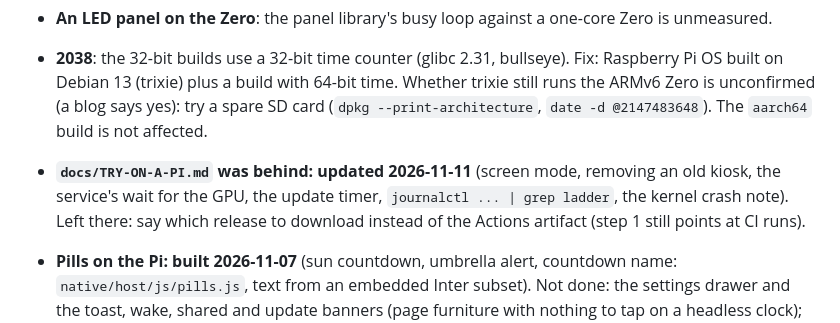
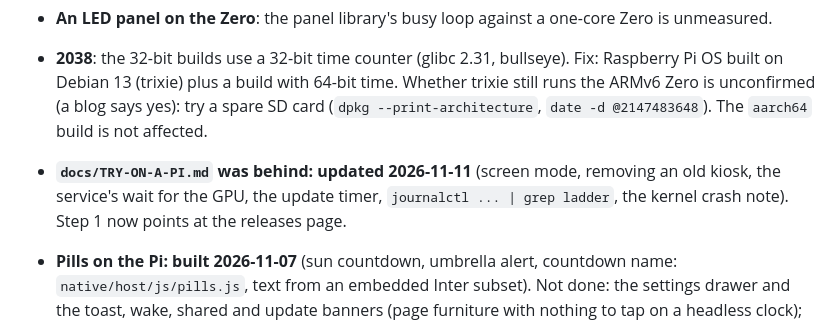
Before and after one commit to antgiant/Wobbly-Weathery-Web-Clock, a Markdown page: TODO.md, the part around the change. Rendered like a GitHub page.

```diff
--- a/TODO.md
+++ b/TODO.md
@@ -42,7 +42,7 @@ Built: ten rungs (weather, ambient, tick, seconds off, slow clock, solid digits,
 - **An LED panel on the Zero**: the panel library's busy loop against a one-core Zero is unmeasured.
 - **2038**: the 32-bit builds use a 32-bit time counter (glibc 2.31, bullseye). Fix: Raspberry Pi OS built on Debian 13 (trixie) plus a build with 64-bit time. Whether trixie still runs the ARMv6 Zero is
   unconfirmed (a blog says yes): try a spare SD card (`dpkg --print-architecture`, `date -d @2147483648`). The `aarch64` build is not affected.
-- **`docs/TRY-ON-A-PI.md` was behind: updated 2026-11-11** (screen mode, removing an old kiosk, the service's wait for the GPU, the update timer, `journalctl ... | grep ladder`, the kernel crash note). Left there: say which release to download instead of the Actions artifact (step 1 still points at CI runs).
+- **`docs/TRY-ON-A-PI.md` was behind: updated 2026-11-11** (screen mode, removing an old kiosk, the service's wait for the GPU, the update timer, `journalctl ... | grep ladder`, the kernel crash note).  Step 1 now points at the releases page.
 - **Pills on the Pi: built 2026-11-07** (sun countdown, umbrella alert, countdown name: `native/host/js/pills.js`, text from an embedded Inter subset). Not done: the settings drawer and the toast, wake, shared and update banners (page furniture with nothing to tap on a headless clock); backdrop blur behind the pills (a darker capsule instead); a custom font for names outside Latin letters (they show a box).
 - Direct scan-out through KMS/GBM: not built, on purpose (a clock draws about once a second; the framebuffer copy costs a few milliseconds).
 
```
Also changed, not shown: docs/TRY-ON-A-PI.md (+2 -2 lines).
